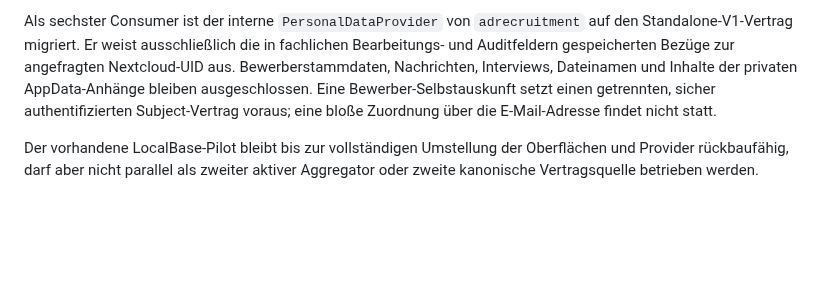
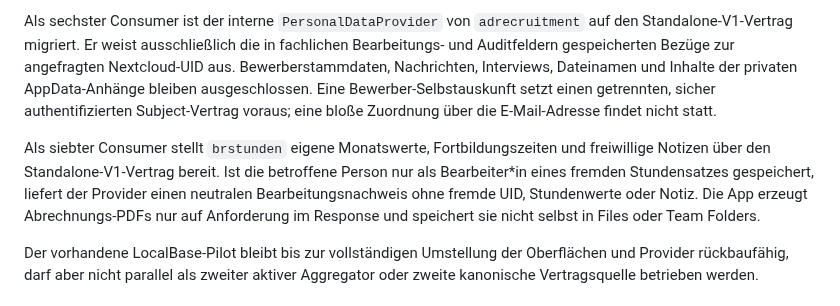
Before and after one commit to Filzmann/br-nextcloud-apps, a Markdown page: docs/privacy-architecture.md, the part around one of its changes. Drawn GitHub-style; blank space fills up the shorter version.

Commit message:
docs: record brstunden privacy provider

```diff
--- a/docs/privacy-architecture.md
+++ b/docs/privacy-architecture.md
@@ -468,6 +468,13 @@ Eine Bewerber-Selbstauskunft setzt einen getrennten, sicher authentifizierten
 Subject-Vertrag voraus; eine bloße Zuordnung über die E-Mail-Adresse findet
 nicht statt.
 
+Als siebter Consumer stellt `brstunden` eigene Monatswerte, Fortbildungszeiten
+und freiwillige Notizen über den Standalone-V1-Vertrag bereit. Ist die
+betroffene Person nur als Bearbeiter*in eines fremden Stundensatzes gespeichert,
+liefert der Provider einen neutralen Bearbeitungsnachweis ohne fremde UID,
+Stundenwerte oder Notiz. Die App erzeugt Abrechnungs-PDFs nur auf Anforderung
+im Response und speichert sie nicht selbst in Files oder Team Folders.
+
 Der vorhandene LocalBase-Pilot bleibt bis zur vollständigen Umstellung der
 Oberflächen und Provider rückbaufähig, darf aber nicht parallel als zweiter
 aktiver Aggregator oder zweite kanonische Vertragsquelle betrieben werden.
```
Also changed, not shown: other parts of docs/privacy-architecture.md (+1 -1 lines).
